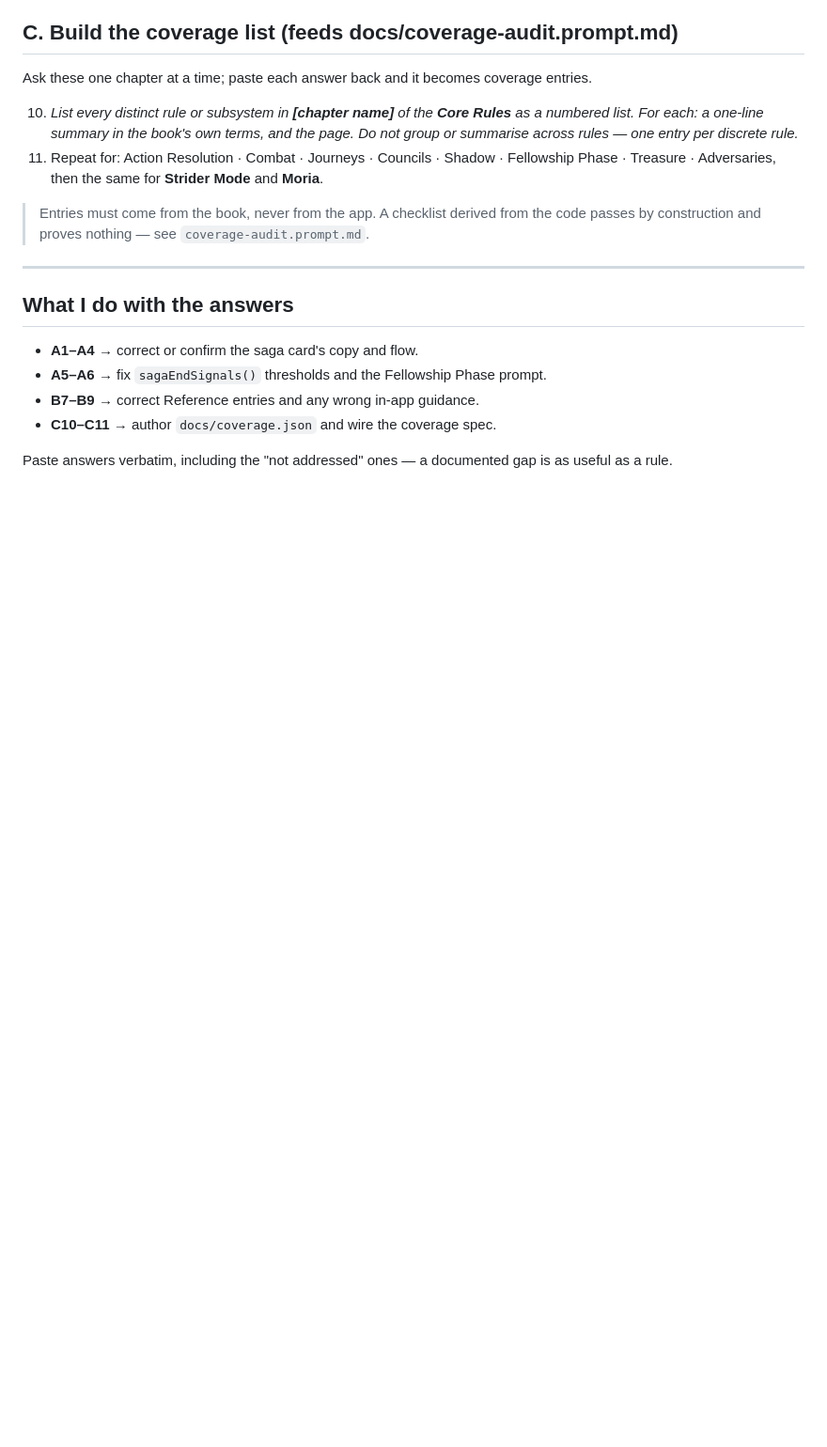
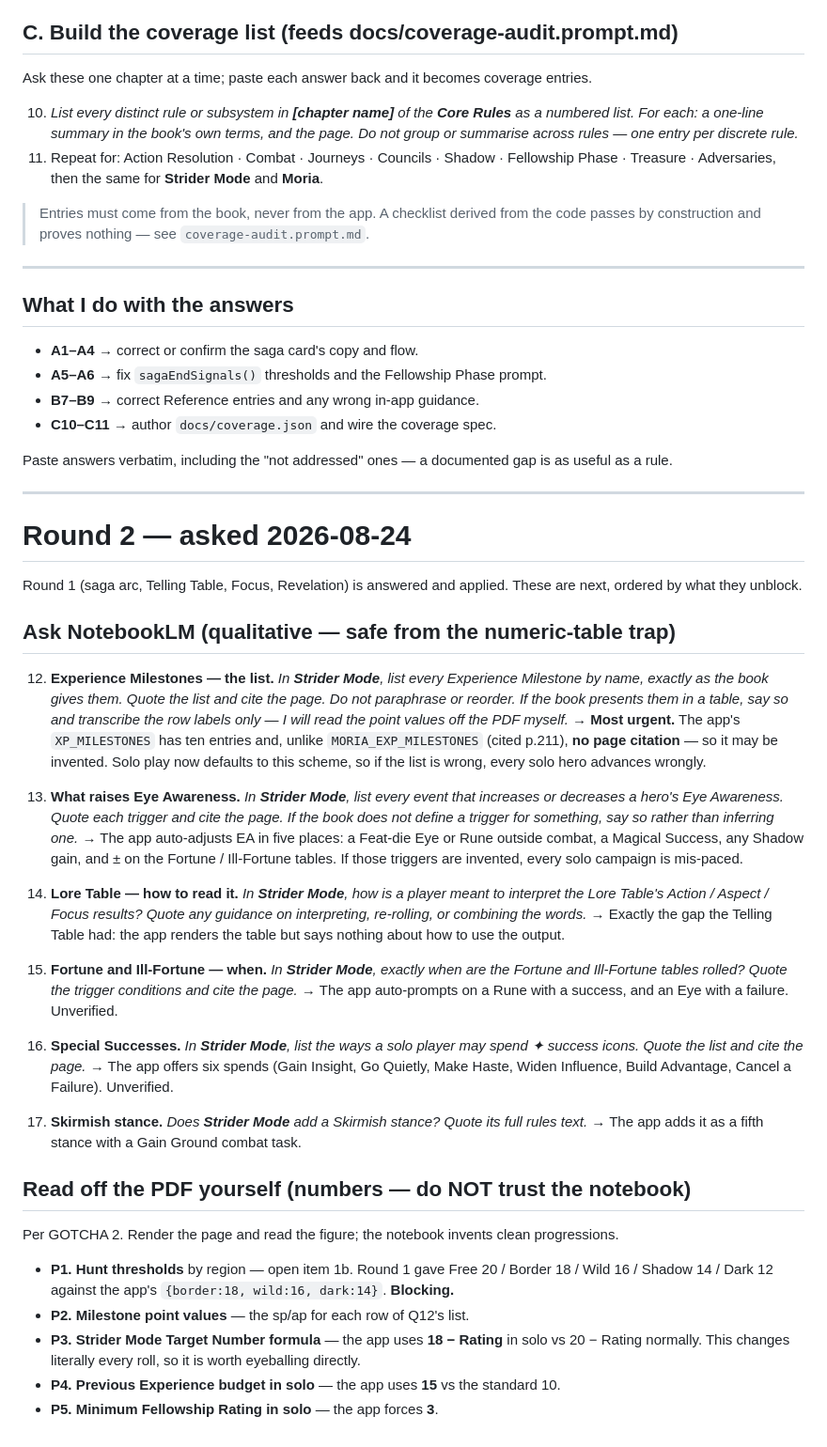
Before and after one commit to arti47/tor2e-tracker, a Markdown page: docs/notebooklm-questions.md, the part around the change. Shown at 94% size. Rendered like a GitHub page; blank space fills up the shorter version.

Commit message:
Add round 2 of the rulebook questions
Round one is answered and applied. Round two is ordered by what it
unblocks, and separates what the notebook can be trusted with from what
has to be read off the page.

The milestone list comes first because the app's Strider milestone table
carries no page citation, unlike the Moria one, so it may have been
invented, and solo play now defaults to that scheme after round one. If
the list is wrong then every solo hero is advancing wrongly.

Eye Awareness triggers come second because the app adjusts awareness
automatically in five separate places, and invented triggers would
mis-pace every solo campaign.

The remaining questions cover the Lore Table's interpretation guidance,
which is the same gap the Telling Table had, plus the Fortune trigger
conditions, the special success spends, and the Skirmish stance.

Five figures are listed as read-them-yourself rather than notebook
questions: the hunt thresholds that are already blocking, the milestone
point values, the solo target number formula, the previous experience
budget, and the minimum fellowship rating.

```diff
--- a/docs/notebooklm-questions.md
+++ b/docs/notebooklm-questions.md
@@ -70,3 +70,57 @@ Ask these one chapter at a time; paste each answer back and it becomes coverage
 - **C10–C11** → author `docs/coverage.json` and wire the coverage spec.
 
 Paste answers verbatim, including the "not addressed" ones — a documented gap is as useful as a rule.
+
+---
+
+# Round 2 — asked 2026-08-24
+
+Round 1 (saga arc, Telling Table, Focus, Revelation) is answered and applied. These are next,
+ordered by what they unblock.
+
+## Ask NotebookLM (qualitative — safe from the numeric-table trap)
+
+12. **Experience Milestones — the list.** *In **Strider Mode**, list every Experience Milestone by
+    name, exactly as the book gives them. Quote the list and cite the page. Do not paraphrase or
+    reorder. If the book presents them in a table, say so and transcribe the row labels only —
+    I will read the point values off the PDF myself.*
+    → **Most urgent.** The app's `XP_MILESTONES` has ten entries and, unlike `MORIA_EXP_MILESTONES`
+    (cited p.211), **no page citation** — so it may be invented. Solo play now defaults to this
+    scheme, so if the list is wrong, every solo hero advances wrongly.
+
+13. **What raises Eye Awareness.** *In **Strider Mode**, list every event that increases or
+    decreases a hero's Eye Awareness. Quote each trigger and cite the page. If the book does not
+    define a trigger for something, say so rather than inferring one.*
+    → The app auto-adjusts EA in five places: a Feat-die Eye or Rune outside combat, a Magical
+    Success, any Shadow gain, and ±  on the Fortune / Ill-Fortune tables. If those triggers are
+    invented, every solo campaign is mis-paced.
+
+14. **Lore Table — how to read it.** *In **Strider Mode**, how is a player meant to interpret the
+    Lore Table's Action / Aspect / Focus results? Quote any guidance on interpreting, re-rolling,
+    or combining the words.*
+    → Exactly the gap the Telling Table had: the app renders the table but says nothing about how
+    to use the output.
+
+15. **Fortune and Ill-Fortune — when.** *In **Strider Mode**, exactly when are the Fortune and
+    Ill-Fortune tables rolled? Quote the trigger conditions and cite the page.*
+    → The app auto-prompts on a Rune with a success, and an Eye with a failure. Unverified.
+
+16. **Special Successes.** *In **Strider Mode**, list the ways a solo player may spend ✦ success
+    icons. Quote the list and cite the page.*
+    → The app offers six spends (Gain Insight, Go Quietly, Make Haste, Widen Influence, Build
+    Advantage, Cancel a Failure). Unverified.
+
+17. **Skirmish stance.** *Does **Strider Mode** add a Skirmish stance? Quote its full rules text.*
+    → The app adds it as a fifth stance with a Gain Ground combat task.
+
+## Read off the PDF yourself (numbers — do NOT trust the notebook)
+
+Per GOTCHA 2. Render the page and read the figure; the notebook invents clean progressions.
+
+- **P1. Hunt thresholds** by region — open item 1b. Round 1 gave Free 20 / Border 18 / Wild 16 /
+  Shadow 14 / Dark 12 against the app's `{border:18, wild:16, dark:14}`. **Blocking.**
+- **P2. Milestone point values** — the sp/ap for each row of Q12's list.
+- **P3. Strider Mode Target Number formula** — the app uses **18 − Rating** in solo vs 20 − Rating
+  normally. This changes literally every roll, so it is worth eyeballing directly.
+- **P4. Previous Experience budget in solo** — the app uses **15** vs the standard 10.
+- **P5. Minimum Fellowship Rating in solo** — the app forces **3**.
```
